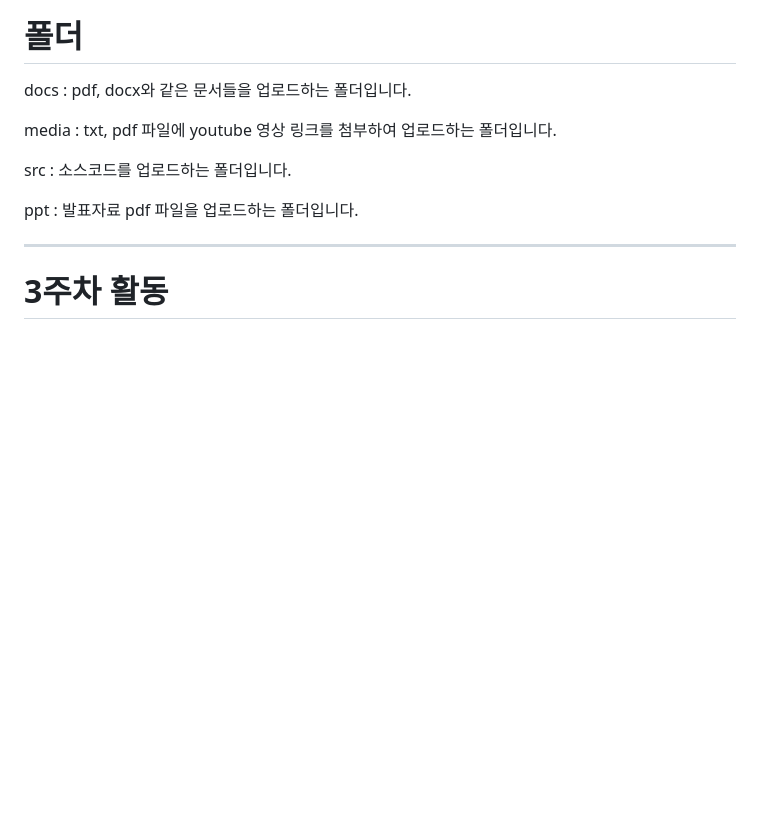
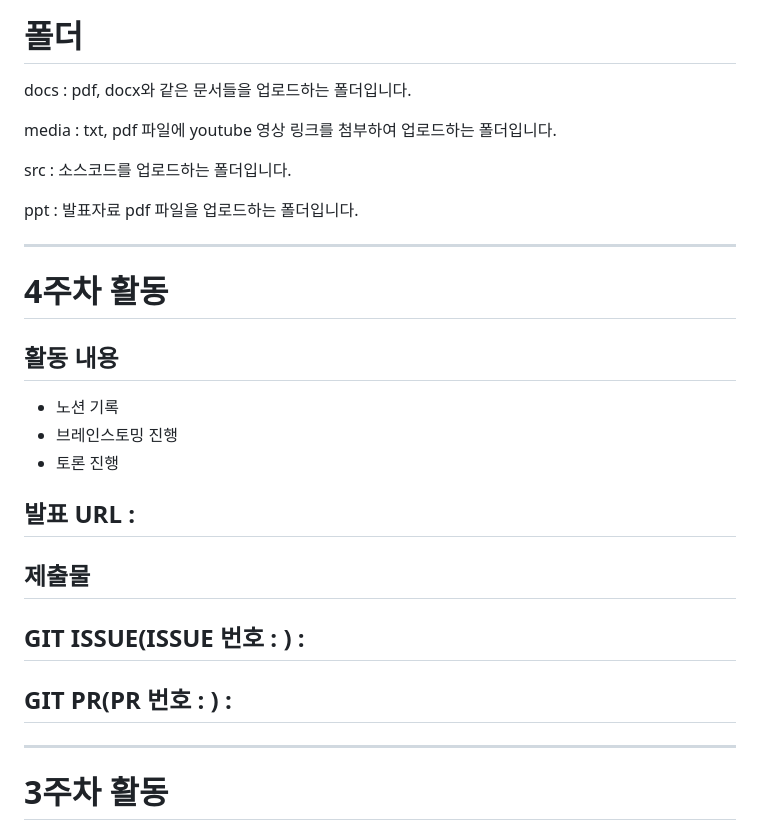
Before and after one commit to shushuburger/FineDust, a Markdown page: README.md, the part around the change. Drawn GitHub-style; blank space fills up the shorter version.

Commit message:
추가 : README 4주차 작성 시작

```diff
--- a/README.md
+++ b/README.md
@@ -42,6 +42,23 @@ media : txt, pdf 파일에 youtube 영상 링크를 첨부하여 업로드하는
 src : 소스코드를 업로드하는 폴더입니다.
 
 ppt : 발표자료 pdf 파일을 업로드하는 폴더입니다.
+
+---------------------------------------------------------------
+
+# 4주차 활동
+## 활동 내용
+- 노션 기록
+- 브레인스토밍 진행
+- 토론 진행
+
+## 발표 URL :
+
+## 제출물
+
+
+## GIT ISSUE(ISSUE 번호 : ) :
+
+## GIT PR(PR 번호 : ) :
 
 ---------------------------------------------------------------
 
```
